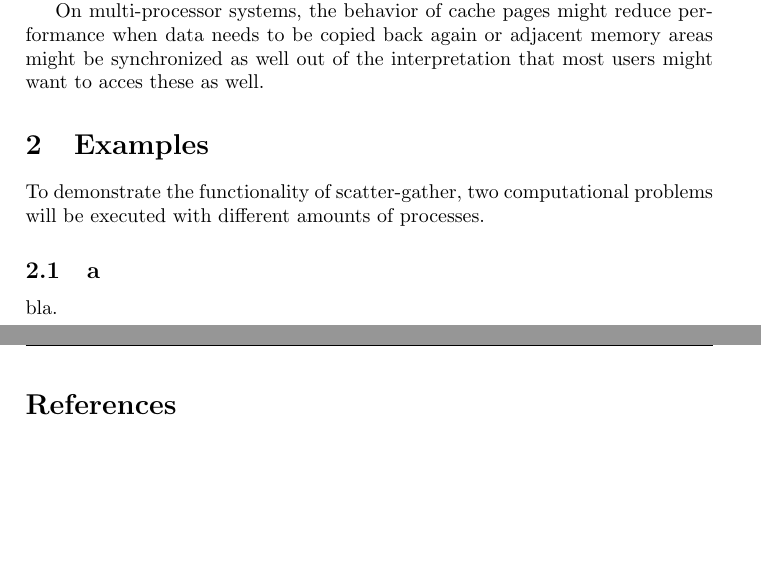
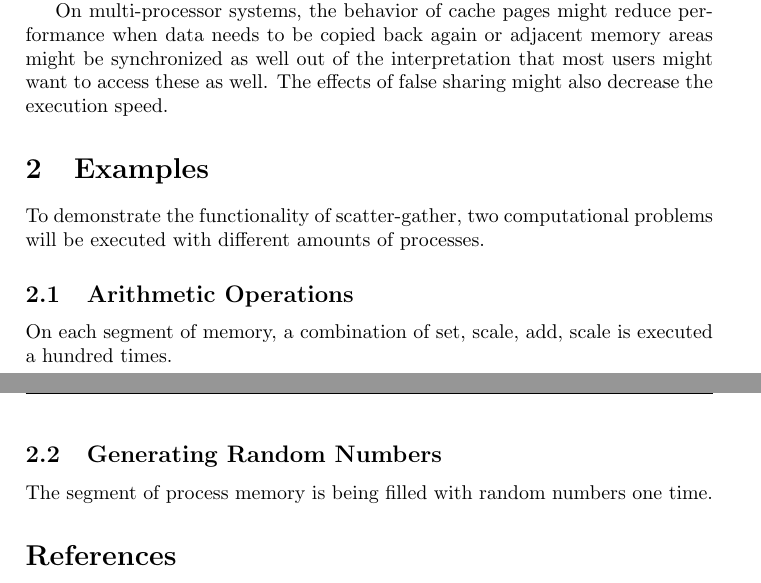
Before and after one commit to einansgar/scatter-gather, a LaTeX paper (report.tex): two parts of pages 3 and 4 of 4, joined at a grey line, cut so that both start at the same text, the shorter picture padded with empty space. Compiled offline with pdfLaTeX.

Commit message:
Minor changes to report

```diff
--- a/report.tex
+++ b/report.tex
@@ -130,14 +130,17 @@ The scatter-gather calls cannot be nested, if scatter is called, gather must fol
 
 Of course, there is a maximum size of memory that can be used in RAM.
 
-On multi-processor systems, the behavior of cache pages might reduce performance when data needs to be copied back again or adjacent memory areas might be synchronized as well out of the interpretation that most users might want to acces these as well.
+On multi-processor systems, the behavior of cache pages might reduce performance when data needs to be copied back again or adjacent memory areas might be synchronized as well out of the interpretation that most users might want to access these as well. The effects of false sharing might also decrease the execution speed.
 
 \section{Examples}
 
 To demonstrate the functionality of scatter-gather, two computational problems will be executed with different amounts of processes.
 
-\subsection{a}
-bla.
+\subsection{Arithmetic Operations}
+On each segment of memory, a combination of set, scale, add, scale is executed a hundred times.
+
+\subsection{Generating Random Numbers}
+The segment of process memory is being filled with random numbers one time.
 
 \bibliographystyle{plain}
 
```
Also changed, not shown: report.pdf, 1 other file.
